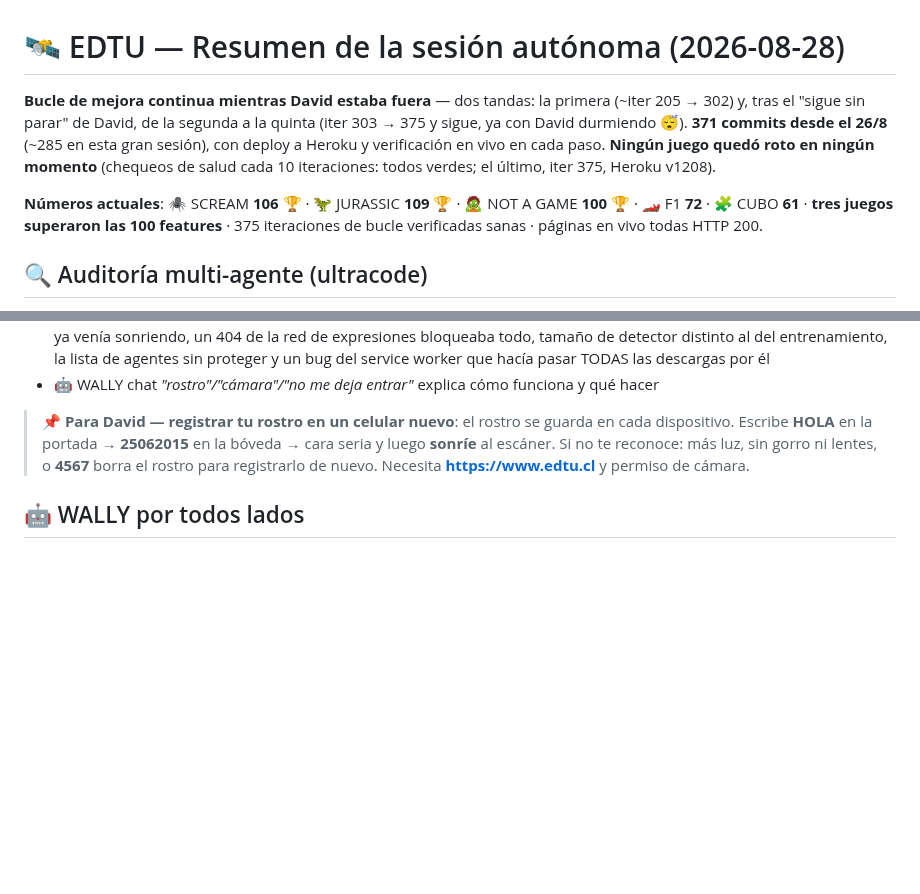
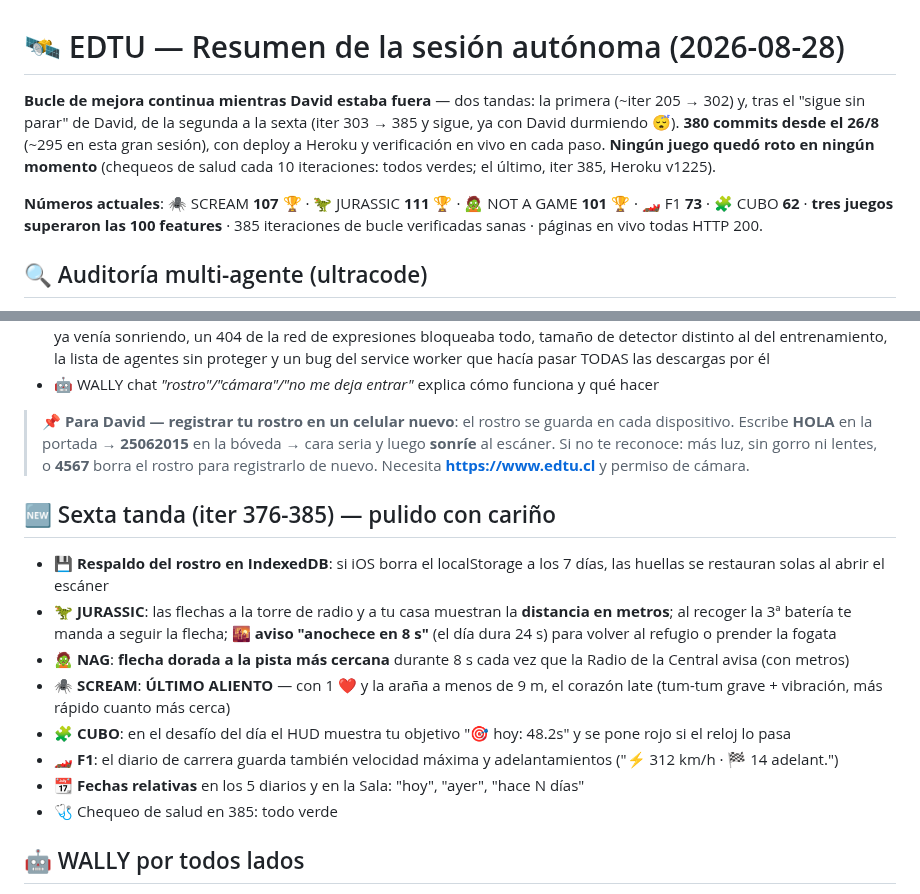
Before and after one commit to rodriguezlazarte7/EDTU, a Markdown page: RESUMEN_SESION.md, 2 parts joined by grey strips. Rendered like a GitHub page; blank space fills up the shorter version.

Commit message:
RESUMEN_SESION.md: seccion 'Sexta tanda (iter 376-385) — pulido con cariño' (respaldo IDB del rostro, flechas con distancia + aviso de anochecer, flecha a la pista, ultimo aliento, objetivo del dia en el cubo, diario F1 ampliado, fechas relativas) y cabecera con numeros actuales (380 commits, chequeo 385 v1225)
Co-Authored-By: Claude Fable 5 <noreply@anthropic.com>

```diff
--- a/RESUMEN_SESION.md
+++ b/RESUMEN_SESION.md
@@ -1,8 +1,8 @@
 # 🛰️ EDTU — Resumen de la sesión autónoma (2026-08-28)
 
-**Bucle de mejora continua mientras David estaba fuera** — dos tandas: la primera (~iter 205 → 302) y, tras el "sigue sin parar" de David, de la segunda a la quinta (iter 303 → 375 y sigue, ya con David durmiendo 😴). **371 commits desde el 26/8** (~285 en esta gran sesión), con deploy a Heroku y verificación en vivo en cada paso. **Ningún juego quedó roto en ningún momento** (chequeos de salud cada 10 iteraciones: todos verdes; el último, iter 375, Heroku v1208).
+**Bucle de mejora continua mientras David estaba fuera** — dos tandas: la primera (~iter 205 → 302) y, tras el "sigue sin parar" de David, de la segunda a la sexta (iter 303 → 385 y sigue, ya con David durmiendo 😴). **380 commits desde el 26/8** (~295 en esta gran sesión), con deploy a Heroku y verificación en vivo en cada paso. **Ningún juego quedó roto en ningún momento** (chequeos de salud cada 10 iteraciones: todos verdes; el último, iter 385, Heroku v1225).
 
-**Números actuales**: 🕷️ SCREAM **106** 🏆 · 🦖 JURASSIC **109** 🏆 · 🧟 NOT A GAME **100** 🏆 · 🏎️ F1 **72** · 🧩 CUBO **61** · **tres juegos superaron las 100 features** · 375 iteraciones de bucle verificadas sanas · páginas en vivo todas HTTP 200.
+**Números actuales**: 🕷️ SCREAM **107** 🏆 · 🦖 JURASSIC **111** 🏆 · 🧟 NOT A GAME **101** 🏆 · 🏎️ F1 **73** · 🧩 CUBO **62** · **tres juegos superaron las 100 features** · 385 iteraciones de bucle verificadas sanas · páginas en vivo todas HTTP 200.
 
 ## 🔍 Auditoría multi-agente (ultracode)
 - 2 rondas con agentes buscadores + verificadores adversarios: **25 hallazgos, 24 bugs reales corregidos** (1 refutado)
@@ -89,5 +89,15 @@
 
 > 📌 **Para David — registrar tu rostro en un celular nuevo**: el rostro se guarda en cada dispositivo. Escribe **HOLA** en la portada → **25062015** en la bóveda → cara seria y luego **sonríe** al escáner. Si no te reconoce: más luz, sin gorro ni lentes, o **4567** borra el rostro para registrarlo de nuevo. Necesita **https://www.edtu.cl** y permiso de cámara.
 
+## 🆕 Sexta tanda (iter 376-385) — pulido con cariño
+- 💾 **Respaldo del rostro en IndexedDB**: si iOS borra el localStorage a los 7 días, las huellas se restauran solas al abrir el escáner
+- 🦖 **JURASSIC**: las flechas a la torre de radio y a tu casa muestran la **distancia en metros**; al recoger la 3ª batería te manda a seguir la flecha; 🌇 **aviso "anochece en 8 s"** (el día dura 24 s) para volver al refugio o prender la fogata
+- 🧟 **NAG**: **flecha dorada a la pista más cercana** durante 8 s cada vez que la Radio de la Central avisa (con metros)
+- 🕷️ **SCREAM**: **ÚLTIMO ALIENTO** — con 1 ❤️ y la araña a menos de 9 m, el corazón late (tum-tum grave + vibración, más rápido cuanto más cerca)
+- 🧩 **CUBO**: en el desafío del día el HUD muestra tu objetivo "🎯 hoy: 48.2s" y se pone rojo si el reloj lo pasa
+- 🏎️ **F1**: el diario de carrera guarda también velocidad máxima y adelantamientos ("⚡ 312 km/h · 🏁 14 adelant.")
+- 📆 **Fechas relativas** en los 5 diarios y en la Sala: "hoy", "ayer", "hace N días"
+- 🩺 Chequeo de salud en 385: todo verde
+
 ## 🤖 WALLY por todos lados
 Frases x8 por juego, celebra el 21/21 con voz, escanea pisos/baterías/cajones, certifica el póster... y presume su carrera de mBots en todas partes 🏁
```
